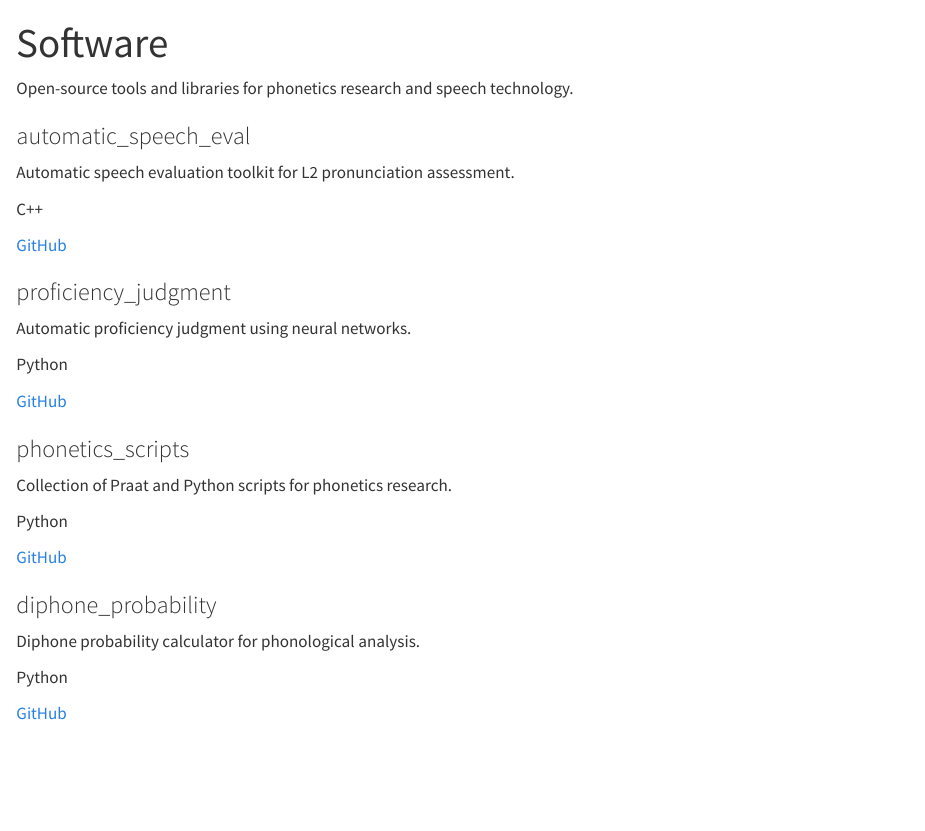
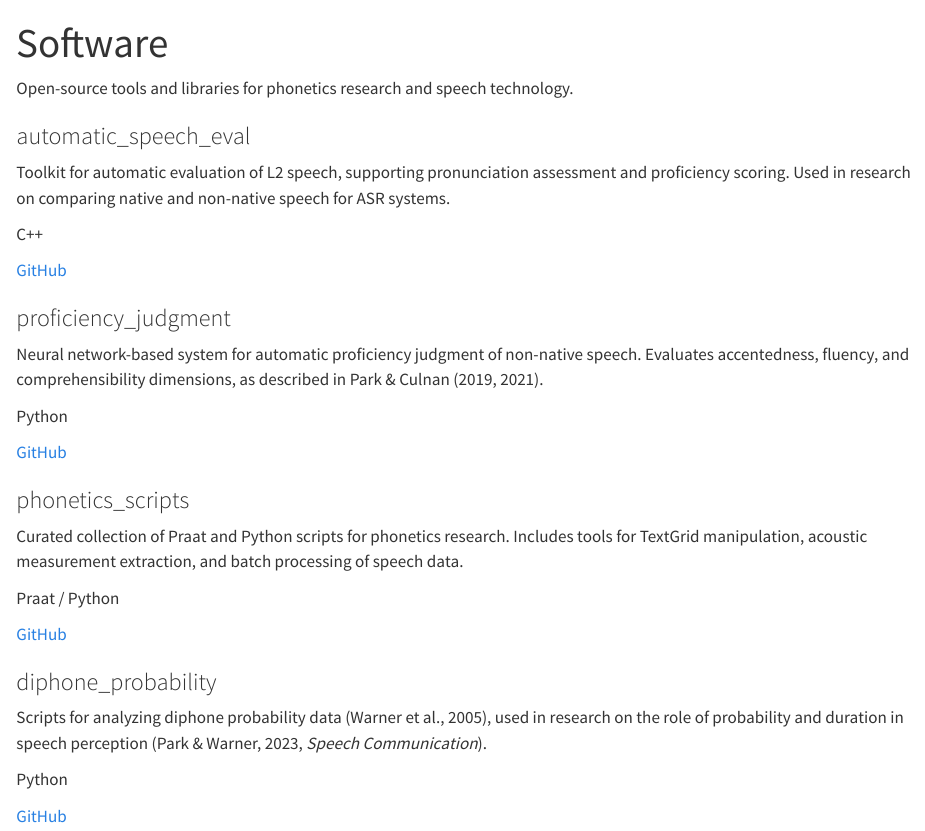
Before and after one commit to byseon/seongjinpark.com, a Quarto document (software.qmd): the page in a window 1100 px wide, from its top. Rendered offline with R 4.5, knitr and Pandoc in place of Quarto, with nearby package versions.

Commit message:
feat: add detailed descriptions to software cards
Link each repo to its relevant publications and describe actual functionality
based on README content and research context.

Co-Authored-By: Claude Opus 4.6 <noreply@anthropic.com>

```diff
--- a/software.qmd
+++ b/software.qmd
@@ -9,28 +9,28 @@ Open-source tools and libraries for phonetics research and speech technology.
 
 <div class="software-card">
 <h3>automatic_speech_eval</h3>
-<p>Automatic speech evaluation toolkit for L2 pronunciation assessment.</p>
+<p>Toolkit for automatic evaluation of L2 speech, supporting pronunciation assessment and proficiency scoring. Used in research on comparing native and non-native speech for ASR systems.</p>
 <p class="text-secondary">C++</p>
 <div class="card-links"><a href="https://github.com/byseon/automatic_speech_eval">GitHub</a></div>
 </div>
 
 <div class="software-card">
 <h3>proficiency_judgment</h3>
-<p>Automatic proficiency judgment using neural networks.</p>
+<p>Neural network-based system for automatic proficiency judgment of non-native speech. Evaluates accentedness, fluency, and comprehensibility dimensions, as described in Park &amp; Culnan (2019, 2021).</p>
 <p class="text-secondary">Python</p>
 <div class="card-links"><a href="https://github.com/byseon/proficiency_judgment">GitHub</a></div>
 </div>
 
 <div class="software-card">
 <h3>phonetics_scripts</h3>
-<p>Collection of Praat and Python scripts for phonetics research.</p>
-<p class="text-secondary">Python</p>
+<p>Curated collection of Praat and Python scripts for phonetics research. Includes tools for TextGrid manipulation, acoustic measurement extraction, and batch processing of speech data.</p>
+<p class="text-secondary">Praat / Python</p>
 <div class="card-links"><a href="https://github.com/byseon/phonetics_scripts">GitHub</a></div>
 </div>
 
 <div class="software-card">
 <h3>diphone_probability</h3>
-<p>Diphone probability calculator for phonological analysis.</p>
+<p>Scripts for analyzing diphone probability data (Warner et al., 2005), used in research on the role of probability and duration in speech perception (Park &amp; Warner, 2023, <em>Speech Communication</em>).</p>
 <p class="text-secondary">Python</p>
 <div class="card-links"><a href="https://github.com/byseon/diphone_probability">GitHub</a></div>
 </div>
```
